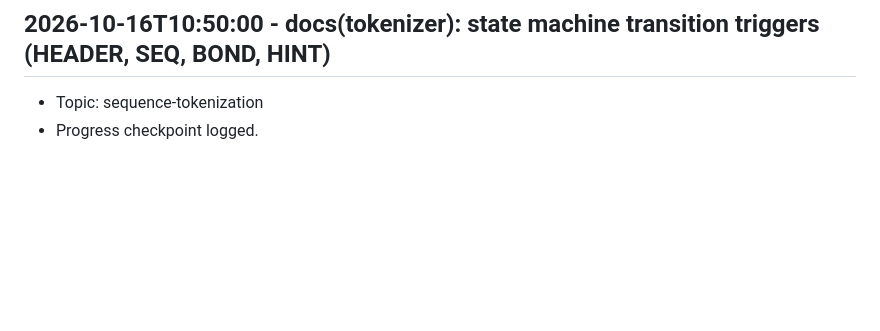
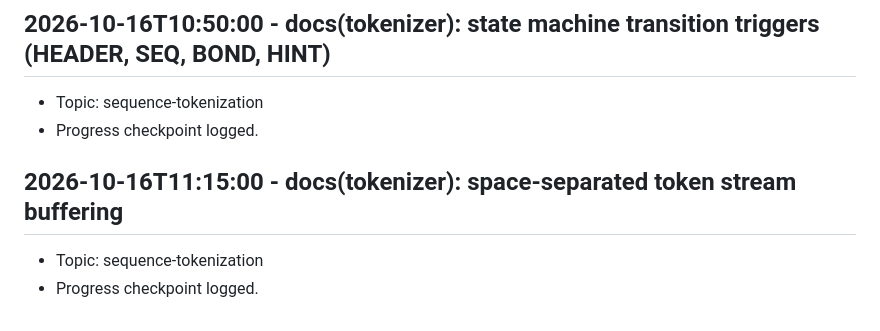
Before and after one commit to Khutwad-Bhavesh/Arbudadha, a Markdown page: docs/research_notes.md, the part around the change. Drawn GitHub-style; blank space fills up the shorter version.

Commit message:
docs(tokenizer): space-separated token stream buffering

```diff
--- a/docs/research_notes.md
+++ b/docs/research_notes.md
@@ -91,3 +91,7 @@
 ## 2026-10-16T10:50:00 - docs(tokenizer): state machine transition triggers (HEADER, SEQ, BOND, HINT)
 - Topic: sequence-tokenization
 - Progress checkpoint logged.
+
+## 2026-10-16T11:15:00 - docs(tokenizer): space-separated token stream buffering
+- Topic: sequence-tokenization
+- Progress checkpoint logged.
```
